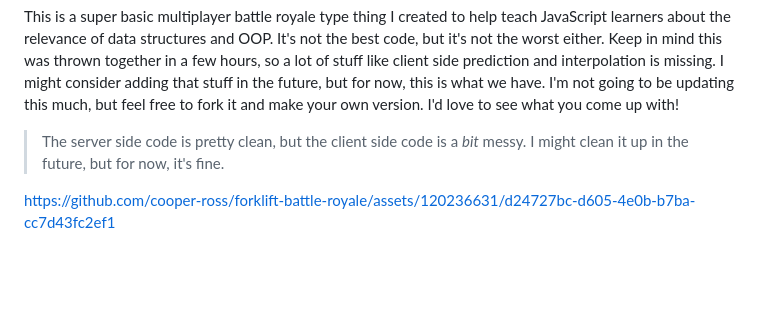
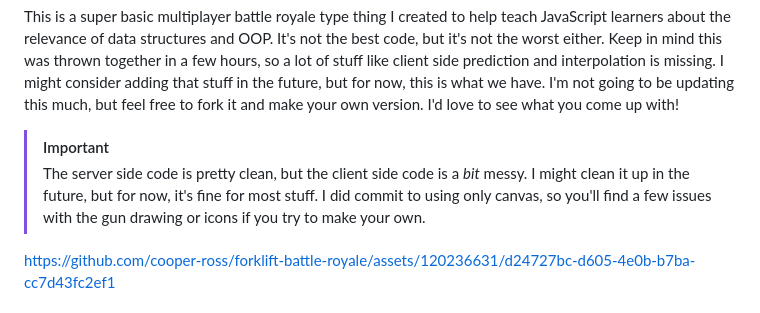
Before and after one commit to cooper-ross/forklift-battle-royale, a Markdown page: README.md, the part around the change. GitHub-like rendering; blank space fills up the shorter version.

```diff
--- a/README.md
+++ b/README.md
@@ -5,8 +5,8 @@
 
 This is a super basic multiplayer battle royale type thing I created to help teach JavaScript learners about the relevance of data structures and OOP. It's not the best code, but it's not the worst either. Keep in mind this was thrown together in a few hours, so a lot of stuff like client side prediction and interpolation is missing. I might consider adding that stuff in the future, but for now, this is what we have. I'm not going to be updating this much, but feel free to fork it and make your own version. I'd love to see what you come up with!
 
-> The server side code is pretty clean, but the client side code is a *bit* messy. I might clean it up in the future, but for now, it's fine.
-
+> [!IMPORTANT]
+> The server side code is pretty clean, but the client side code is a *bit* messy. I might clean it up in the future, but for now, it's fine for most stuff. I did commit to using only canvas, so you'll find a few issues with the gun drawing or icons if you try to make your own.
 
 
 
```
